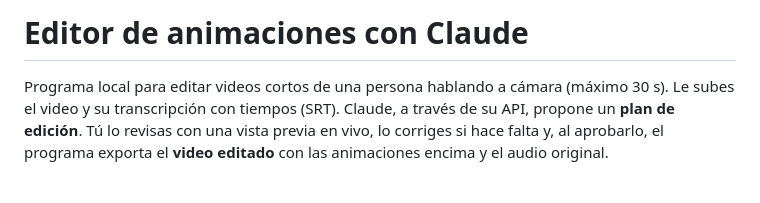
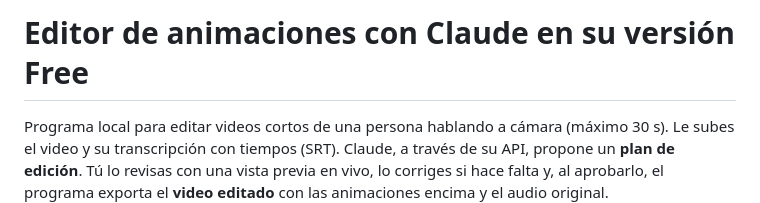
Before and after one commit to b4hamon/ProyectoEdicionVideos, a Markdown page: README.md, the part around the change. Rendered like a GitHub page; blank space fills up the shorter version.

```diff
--- a/README.md
+++ b/README.md
@@ -1,4 +1,4 @@
-# Editor de animaciones con Claude
+# Editor de animaciones con Claude en su versión Free
 
 Programa local para editar videos cortos de una persona hablando a cámara (máximo 30 s). Le subes el video y su transcripción con tiempos (SRT). Claude, a través de su API, propone un **plan de edición**. Tú lo revisas con una vista previa en vivo, lo corriges si hace falta y, al aprobarlo, el programa exporta el **video editado** con las animaciones encima y el audio original.
 
```
